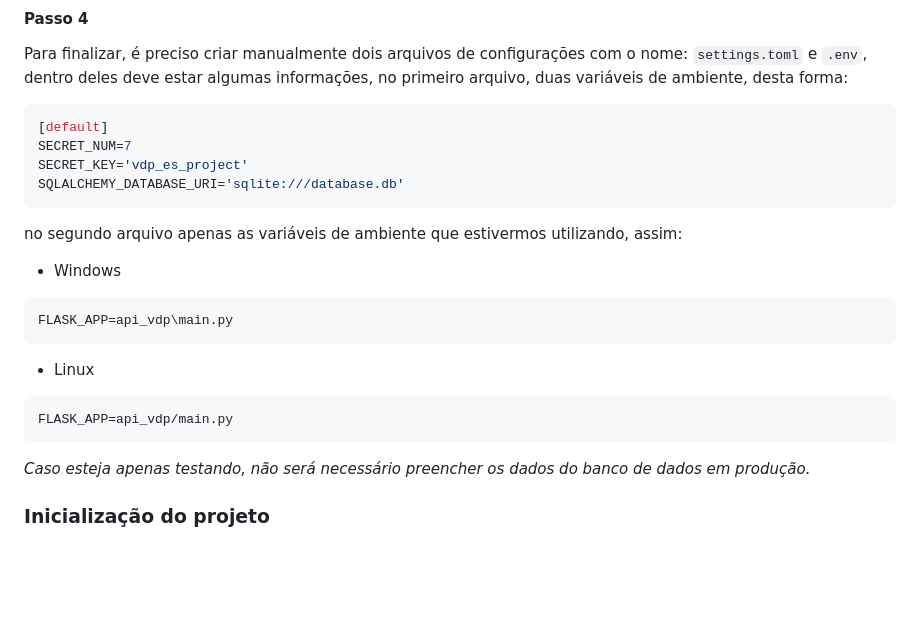
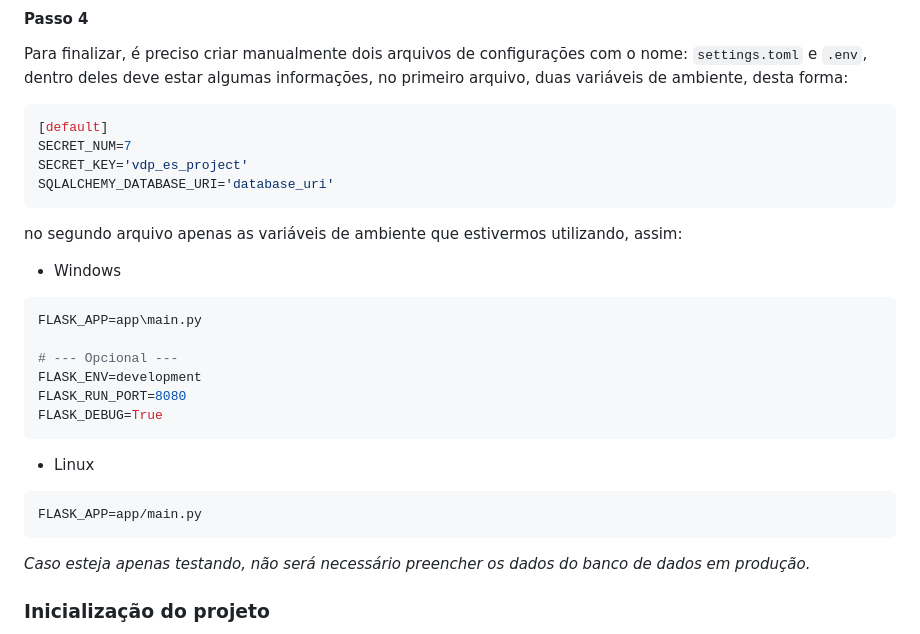
Before and after one commit to JockaMt/Visione_del_paradiso, a Markdown page: README.md, the part around the change. Rendered like a GitHub page; blank space fills up the shorter version.

Commit message:
feat: Atualizar variáveis de ambiente no README para refletir novas configurações de projeto

````diff
--- a/README.md
+++ b/README.md
@@ -63,21 +63,26 @@ Para finalizar, é preciso criar manualmente dois arquivos de configurações co
 [default]
 SECRET_NUM=7
 SECRET_KEY='vdp_es_project'
-SQLALCHEMY_DATABASE_URI='sqlite:///database.db'
+SQLALCHEMY_DATABASE_URI='database_uri'
 ```
 
 no segundo arquivo apenas as variáveis de ambiente que estivermos utilizando, assim:
 
 
 - Windows
-```env
-FLASK_APP=api_vdp\main.py
+```toml
+FLASK_APP=app\main.py
+
+# --- Opcional ---
+FLASK_ENV=development
+FLASK_RUN_PORT=8080
+FLASK_DEBUG=True
 ```
 
 - Linux
 
-```
-FLASK_APP=api_vdp/main.py
+```toml
+FLASK_APP=app/main.py
 ```
 
 _Caso esteja apenas testando, não será necessário preencher os dados do banco de dados em produção._
````
